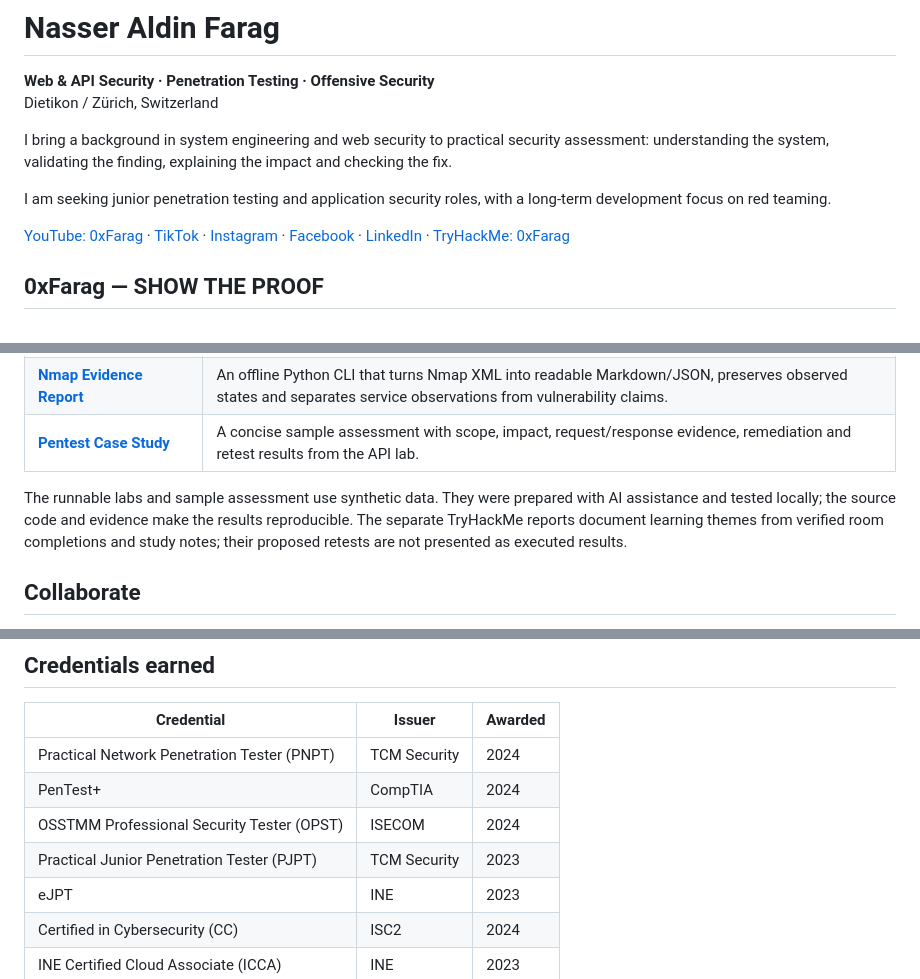
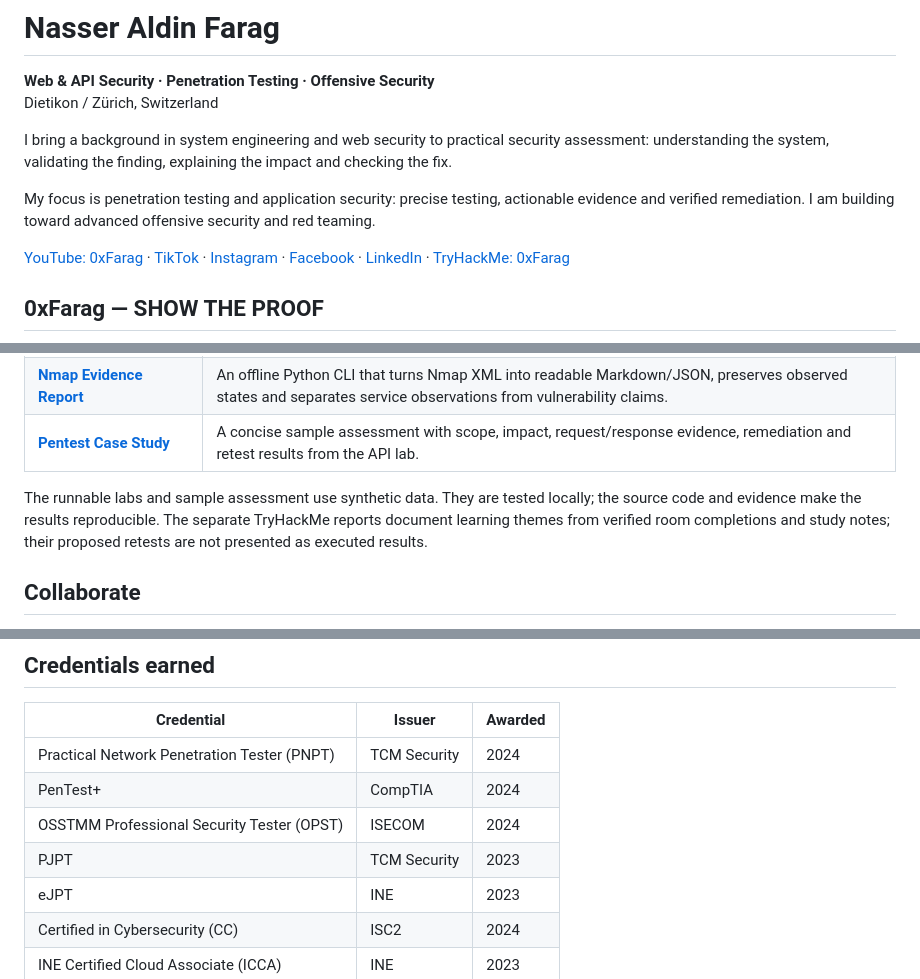
Before and after one commit to 0xFarag/0xFarag, a Markdown page: README.md, 3 parts joined by grey strips. Drawn GitHub-style.

Commit message:
Refine professional positioning and project descriptions

```diff
--- a/README.md
+++ b/README.md
@@ -5,7 +5,7 @@ Dietikon / Zürich, Switzerland
 
 I bring a background in system engineering and web security to practical security assessment: understanding the system, validating the finding, explaining the impact and checking the fix.
 
-I am seeking junior penetration testing and application security roles, with a long-term development focus on red teaming.
+My focus is penetration testing and application security: precise testing, actionable evidence and verified remediation. I am building toward advanced offensive security and red teaming.
 
 [YouTube: 0xFarag](https://www.youtube.com/@0xFarag) · [TikTok](https://www.tiktok.com/@0xfarag) · [Instagram](https://www.instagram.com/0xfarag/) · [Facebook](https://www.facebook.com/profile.php?id=61594691289806) · [LinkedIn](https://www.linkedin.com/in/nasser-aldin-farag-974697412/) · [TryHackMe: 0xFarag](https://tryhackme.com/p/0xFarag)
 
@@ -27,7 +27,7 @@ Follow the [YouTube channel](https://www.youtube.com/@0xFarag), [TikTok](https:/
 | [**Nmap Evidence Report**](https://github.com/0xFarag/nmap-evidence-report) | An offline Python CLI that turns Nmap XML into readable Markdown/JSON, preserves observed states and separates service observations from vulnerability claims. |
 | [**Pentest Case Study**](https://github.com/0xFarag/pentest-case-study) | A concise sample assessment with scope, impact, request/response evidence, remediation and retest results from the API lab. |
 
-The runnable labs and sample assessment use synthetic data. They were prepared with AI assistance and tested locally; the source code and evidence make the results reproducible. The separate TryHackMe reports document learning themes from verified room completions and study notes; their proposed retests are not presented as executed results.
+The runnable labs and sample assessment use synthetic data. They are tested locally; the source code and evidence make the results reproducible. The separate TryHackMe reports document learning themes from verified room completions and study notes; their proposed retests are not presented as executed results.
 
 ## Collaborate
 
@@ -47,7 +47,7 @@ I welcome peer review, reproducible edge cases and collaboration on focused secu
 | Practical Network Penetration Tester (PNPT) | TCM Security | 2024 |
 | PenTest+ | CompTIA | 2024 |
 | OSSTMM Professional Security Tester (OPST) | ISECOM | 2024 |
-| Practical Junior Penetration Tester (PJPT) | TCM Security | 2023 |
+| PJPT | TCM Security | 2023 |
 | eJPT | INE | 2023 |
 | Certified in Cybersecurity (CC) | ISC2 | 2024 |
 | INE Certified Cloud Associate (ICCA) | INE | 2023 |
```
